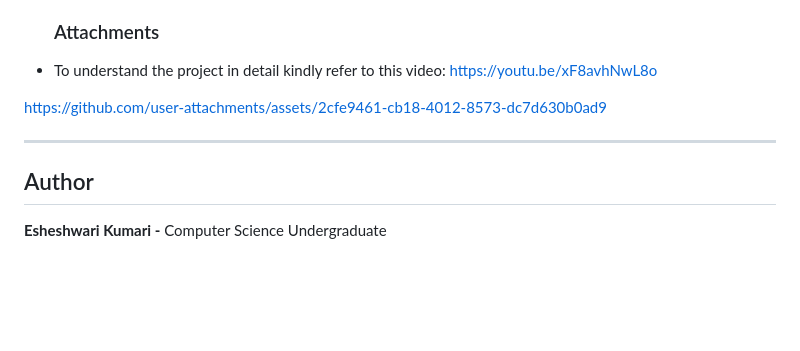
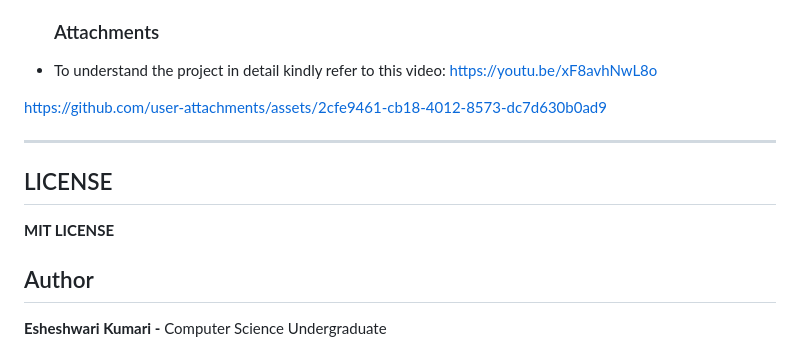
Before and after one commit to Esheshwari/Zerodha-clone, a Markdown page: README.md, the part around the change. Rendered like a GitHub page; blank space fills up the shorter version.

```diff
--- a/README.md
+++ b/README.md
@@ -182,6 +182,9 @@ https://github.com/user-attachments/assets/2cfe9461-cb18-4012-8573-dc7d630b0ad9
 
 ---
 
+## LICENSE
+**MIT LICENSE**
+
 ## Author
 
 **Esheshwari Kumari -**
```
